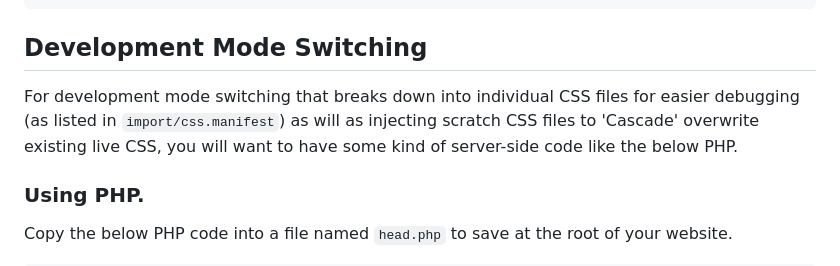
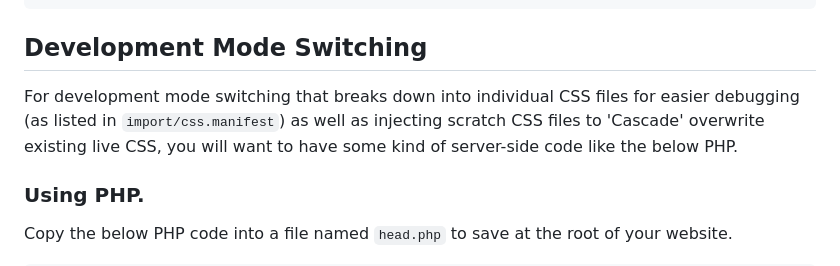
Before and after one commit to mrenyard/STyLE, a Markdown page: README.md, the part around the change. GitHub-like rendering.

Commit message:
Fix typo in development mode switching section of README.md

````diff
--- a/README.md
+++ b/README.md
@@ -48,7 +48,7 @@ To use STyLE simply place the contents of this GitHub repository within a `style
   --- ramp.ini        (local initialization file)
 ```
 ## Development Mode Switching
-For development mode switching that breaks down into individual CSS files for easier debugging (as listed in `import/css.manifest`) as will as injecting scratch CSS files to 'Cascade' overwrite existing live CSS, you will want to have some kind of server-side code like the below PHP.
+For development mode switching that breaks down into individual CSS files for easier debugging (as listed in `import/css.manifest`) as well as injecting scratch CSS files to 'Cascade' overwrite existing live CSS, you will want to have some kind of server-side code like the below PHP.
 ### Using PHP.
 Copy the below PHP code into a file named `head.php` to save at the root of your website.
 ```php
````
